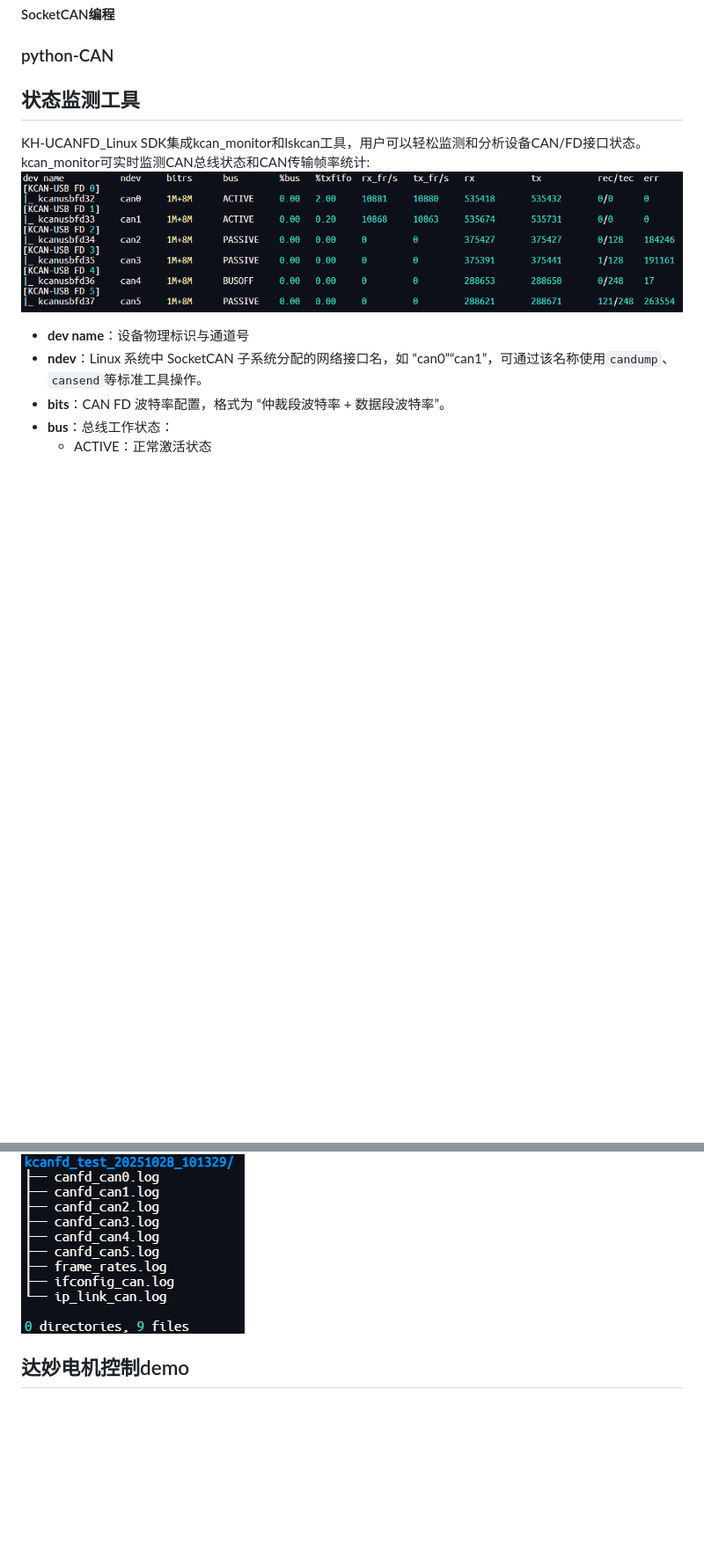
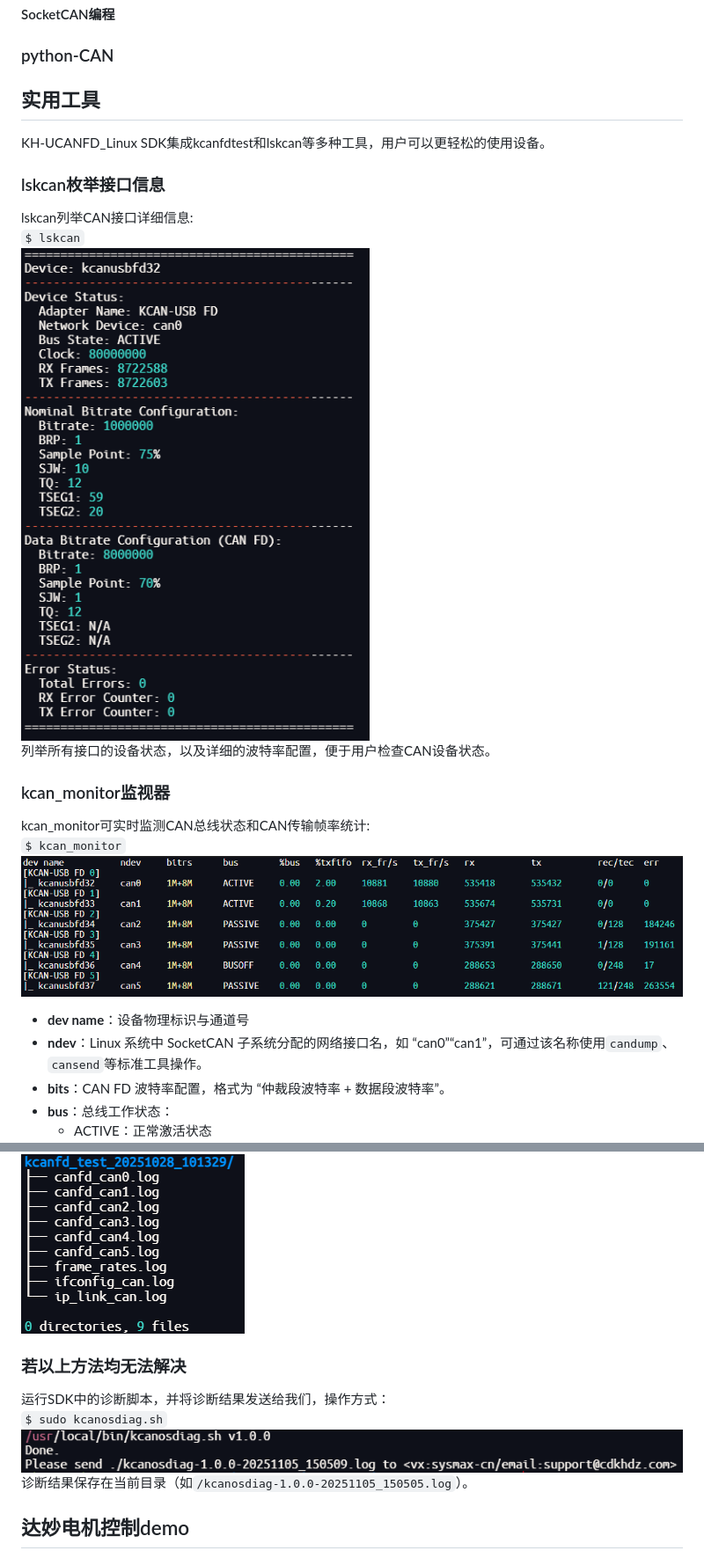
Before and after one commit to kunhong-elec/KH-UCANFD-Linux-SDK, a Markdown page: README.md, 2 parts joined by grey strips. Shown at 88% size. GitHub-like rendering; pictures changed too: images/kcanosdiag.png (added); blank space fills up the shorter version.

Commit message:
Add descriptions for kcanosdiag

```diff
--- a/README.md
+++ b/README.md
@@ -48,9 +48,16 @@ https://mp.weixin.qq.com/s/VOBcW9E-ocRVk__ufQxUmw
 ### python-CAN
 
 
-## 状态监测工具
-KH-UCANFD_Linux SDK集成kcan_monitor和lskcan工具，用户可以轻松监测和分析设备CAN/FD接口状态。
+## 实用工具
+KH-UCANFD_Linux SDK集成kcanfdtest和lskcan等多种工具，用户可以更轻松的使用设备。
+### lskcan枚举接口信息
+lskcan列举CAN接口详细信息:
+``$ lskcan``
+![列表信息演示](images/lskcan.png)
+列举所有接口的设备状态，以及详细的波特率配置，便于用户检查CAN设备状态。
+### kcan_monitor监视器
 kcan_monitor可实时监测CAN总线状态和CAN传输帧率统计:
+``$ kcan_monitor``
 ![监视器演示](images/monitor.png)
 - **dev name**：设备物理标识与通道号
 - **ndev**：Linux 系统中 SocketCAN 子系统分配的网络接口名，如 “can0”“can1”，可通过该名称使用`candump`、`cansend`等标准工具操作。
@@ -170,6 +183,13 @@ sudo kcanfd_test.sh -c 2 -b 500000 -d 4000000 -t 500000
 **补充**：测试日志默认保存在当前目录（如`kcanfd_test_20251028_101329`），可查看日志排查具体错误。
 ![测试日志目录结构](images/lstree.png)
 
+### 若以上方法均无法解决
+运行SDK中的诊断脚本，并将诊断结果发送给我们，操作方式：
+``$ sudo kcanosdiag.sh``
+![诊断脚本](images/kcanosdiag.png)
+诊断结果保存在当前目录（如`/kcanosdiag-1.0.0-20251105_150505.log`）。
+
+
 ## 达妙电机控制demo
 使用UCANFD_SDK搭配UCANFDX6，通过socketcan控制达妙电机动作。
 ![达妙电机](images/damiao.png)
```
Also changed, not shown: other parts of README.md (+10 -5 lines).
